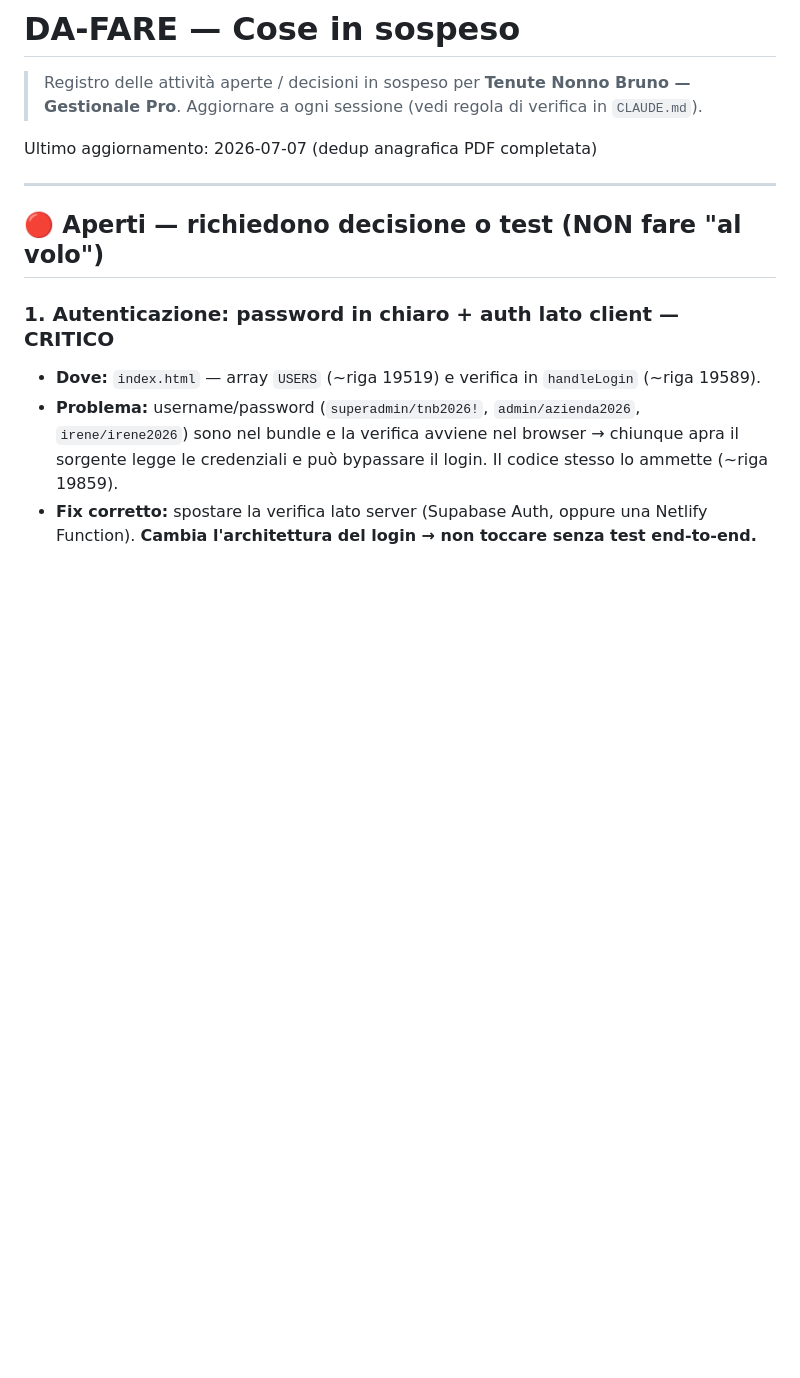
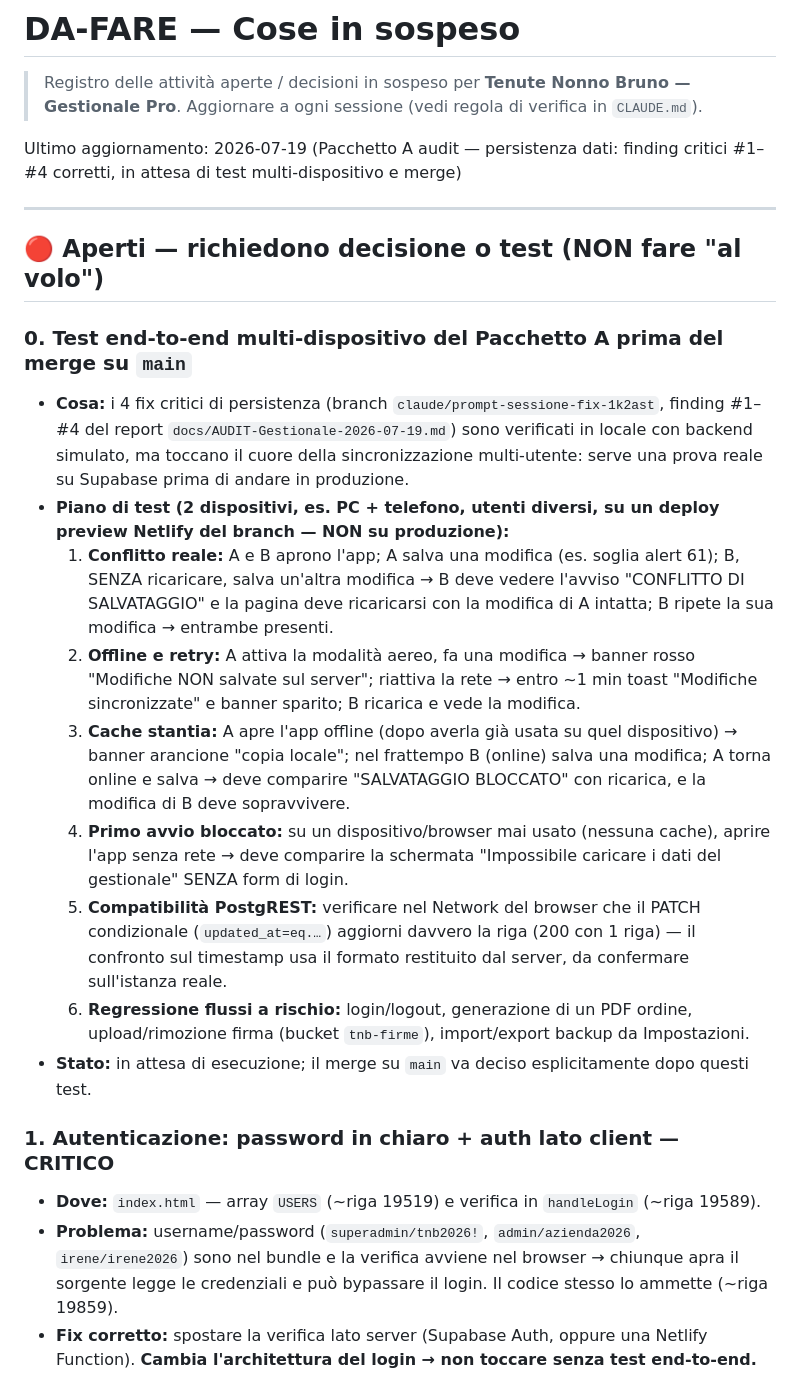
Before and after one commit to pdonnini-pixel/Tenute-Nonno-Bruno, a Markdown page: DA-FARE.md, the part around one of its changes. Drawn GitHub-style; blank space fills up the shorter version.

```diff
--- a/DA-FARE.md
+++ b/DA-FARE.md
@@ -3,11 +3,22 @@
 > Registro delle attività aperte / decisioni in sospeso per **Tenute Nonno Bruno — Gestionale Pro**.
 > Aggiornare a ogni sessione (vedi regola di verifica in `CLAUDE.md`).
 
-Ultimo aggiornamento: 2026-07-07 (dedup anagrafica PDF completata)
+Ultimo aggiornamento: 2026-07-19 (Pacchetto A audit — persistenza dati: finding critici #1–#4 corretti, in attesa di test multi-dispositivo e merge)
 
 ---
 
 ## 🔴 Aperti — richiedono decisione o test (NON fare "al volo")
+
+### 0. Test end-to-end multi-dispositivo del Pacchetto A prima del merge su `main`
+- **Cosa:** i 4 fix critici di persistenza (branch `claude/prompt-sessione-fix-1k2ast`, finding #1–#4 del report `docs/AUDIT-Gestionale-2026-07-19.md`) sono verificati in locale con backend simulato, ma toccano il cuore della sincronizzazione multi-utente: serve una prova reale su Supabase prima di andare in produzione.
+- **Piano di test (2 dispositivi, es. PC + telefono, utenti diversi, su un deploy preview Netlify del branch — NON su produzione):**
+  1. **Conflitto reale:** A e B aprono l'app; A salva una modifica (es. soglia alert 61); B, SENZA ricaricare, salva un'altra modifica → B deve vedere l'avviso "CONFLITTO DI SALVATAGGIO" e la pagina deve ricaricarsi con la modifica di A intatta; B ripete la sua modifica → entrambe presenti.
+  2. **Offline e retry:** A attiva la modalità aereo, fa una modifica → banner rosso "Modifiche NON salvate sul server"; riattiva la rete → entro ~1 min toast "Modifiche sincronizzate" e banner sparito; B ricarica e vede la modifica.
+  3. **Cache stantia:** A apre l'app offline (dopo averla già usata su quel dispositivo) → banner arancione "copia locale"; nel frattempo B (online) salva una modifica; A torna online e salva → deve comparire "SALVATAGGIO BLOCCATO" con ricarica, e la modifica di B deve sopravvivere.
+  4. **Primo avvio bloccato:** su un dispositivo/browser mai usato (nessuna cache), aprire l'app senza rete → deve comparire la schermata "Impossibile caricare i dati del gestionale" SENZA form di login.
+  5. **Compatibilità PostgREST:** verificare nel Network del browser che il PATCH condizionale (`updated_at=eq.…`) aggiorni davvero la riga (200 con 1 riga) — il confronto sul timestamp usa il formato restituito dal server, da confermare sull'istanza reale.
+  6. **Regressione flussi a rischio:** login/logout, generazione di un PDF ordine, upload/rimozione firma (bucket `tnb-firme`), import/export backup da Impostazioni.
+- **Stato:** in attesa di esecuzione; il merge su `main` va deciso esplicitamente dopo questi test.
 
 ### 1. Autenticazione: password in chiaro + auth lato client — CRITICO
 - **Dove:** `index.html` — array `USERS` (~riga 19519) e verifica in `handleLogin` (~riga 19589).
```
Also changed, not shown: other parts of DA-FARE.md (+11 -0 lines).
